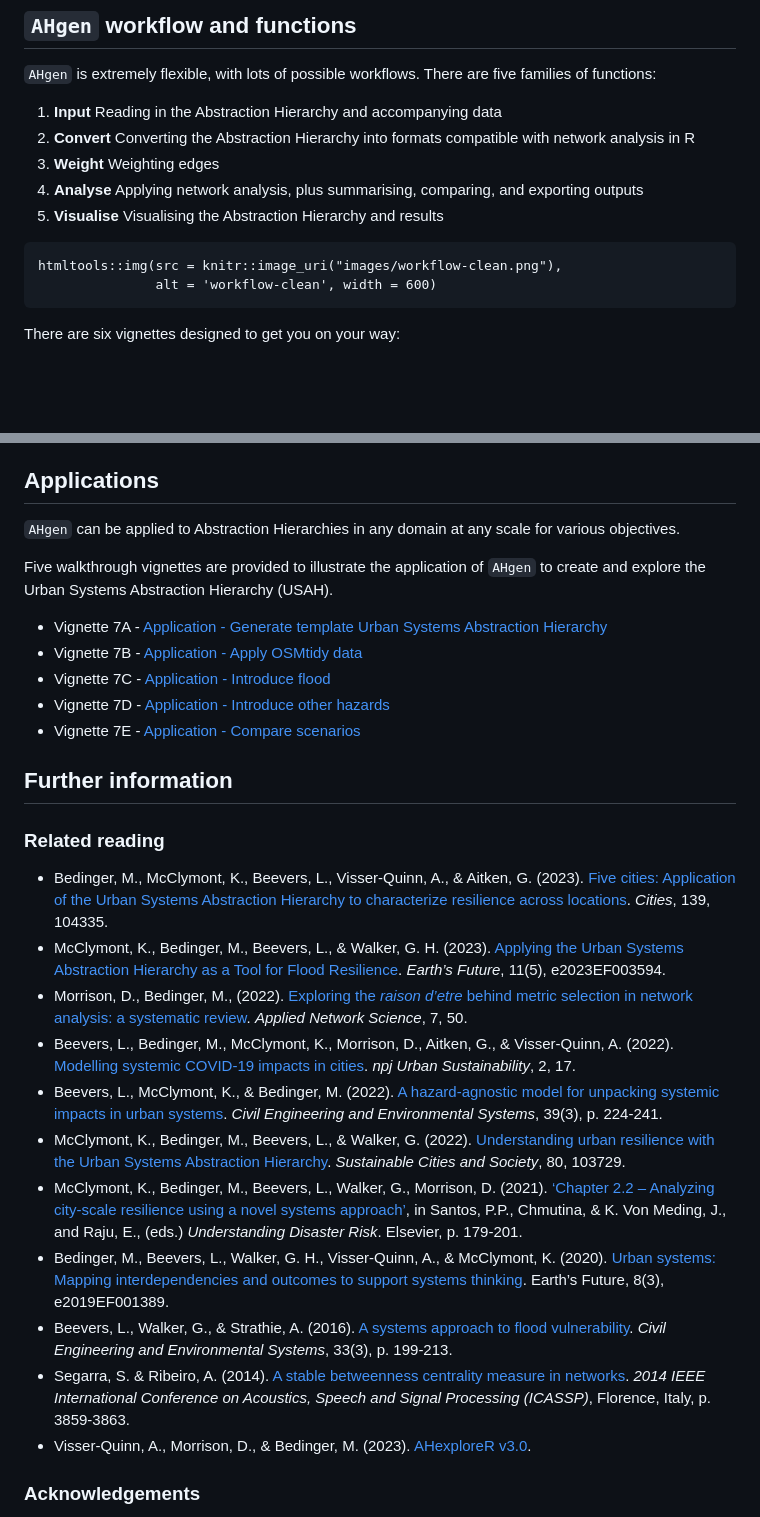
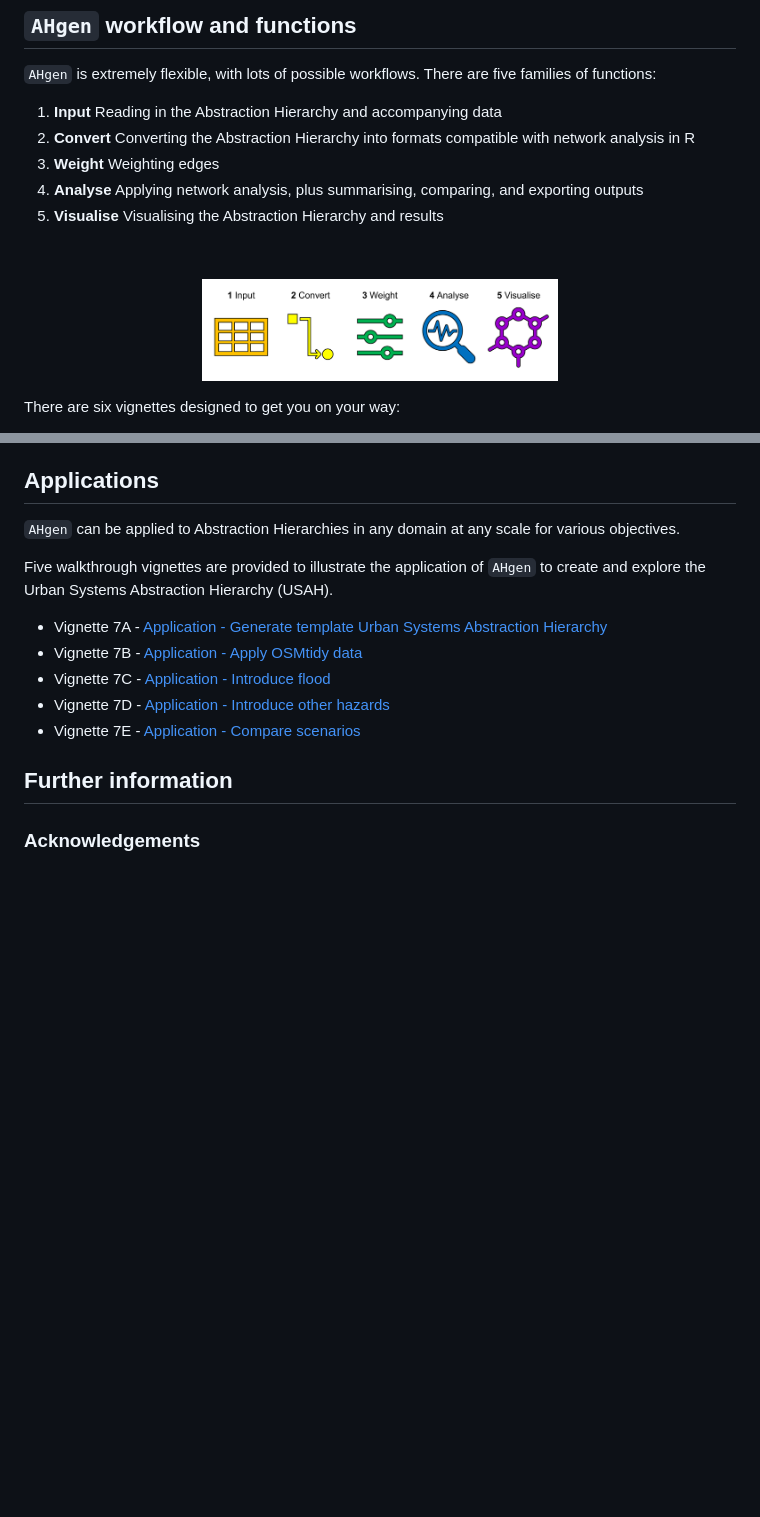
Before and after one commit to anniequinn/AHgen, a Markdown page: README.md, 2 parts joined by grey strips. GitHub-like rendering; blank space fills up the shorter version.

````diff
--- a/README.md
+++ b/README.md
@@ -53,9 +19,12 @@ knitr::include_app("https://mbedinger.shinyapps.io/AHexploreR/", height = "600px
 3. **Weight** Weighting edges
 4. **Analyse** Applying network analysis, plus summarising, comparing, and exporting outputs
 5. **Visualise** Visualising the Abstraction Hierarchy and results
-```{r, echo = FALSE}
-htmltools::img(src = knitr::image_uri("images/workflow-clean.png"),
-               alt = 'workflow-clean', width = 600)
-```
+
+&nbsp;
+
+<p align="center">
+<img src="vignettes/images/workflow-clean.png" height = "50%" width = "50%">
+</p
+
 There are six vignettes designed to get you on your way:
 
@@ -80,20 +50,6 @@ Five walkthrough vignettes are provided to illustrate the application of `AHgen`
 
 
 ## Further information
-
-### Related reading
-
-- Bedinger, M., McClymont, K., Beevers, L., Visser-Quinn, A., & Aitken, G. (2023). [Five cities: Application of the Urban Systems Abstraction Hierarchy to characterize resilience across locations](https://doi.org/10.1016/j.cities.2023.104355). *Cities*, 139, 104335.
-- McClymont, K., Bedinger, M., Beevers, L., & Walker, G. H. (2023). [Applying the Urban Systems Abstraction Hierarchy as a Tool for Flood Resilience](https://doi.org/10.1029/2023EF003594). *Earth’s Future*, 11(5), e2023EF003594.
-- Morrison, D., Bedinger, M., (2022). [Exploring the *raison d’etre* behind metric selection in network analysis: a systematic review](https://doi.org/10.1007/s41109-022-00476-w). *Applied Network Science*, 7, 50.
-- Beevers, L., Bedinger, M., McClymont, K., Morrison, D., Aitken, G., & Visser-Quinn, A. (2022). [Modelling systemic COVID-19 impacts in cities](https://doi.org/10.1038/s42949-022-00060-2). *npj Urban Sustainability*, 2, 17.
-- Beevers, L., McClymont, K., & Bedinger, M. (2022). [A hazard-agnostic model for unpacking systemic impacts in urban systems](https://doi.org/10.1080/10286608.2022.2083112). *Civil Engineering and Environmental Systems*, 39(3), p. 224-241.
-- McClymont, K., Bedinger, M., Beevers, L., & Walker, G. (2022). [Understanding urban resilience with the Urban Systems Abstraction Hierarchy](https://doi.org/10.1016/j.scs.2022.103729). *Sustainable Cities and Society*, 80, 103729.
-- McClymont, K., Bedinger, M., Beevers, L., Walker, G., Morrison, D. (2021). [‘Chapter 2.2 – Analyzing city-scale resilience using a novel systems approach’](https://doi.org/10.1016/B978-0-12-819047-0.00011-1), in Santos, P.P., Chmutina, & K. Von Meding, J., and Raju, E., (eds.) *Understanding Disaster Risk*. Elsevier, p. 179-201.
-- Bedinger, M., Beevers, L., Walker, G. H., Visser-Quinn, A., & McClymont, K. (2020). [Urban systems: Mapping interdependencies and outcomes to support systems thinking](http://dx.doi.org/10.1029/2019EF001389). Earth’s Future, 8(3), e2019EF001389.
-- Beevers, L., Walker, G., & Strathie, A. (2016). [A systems approach to flood vulnerability](https://doi.org/10.1080/10286608.2016.1202931). *Civil Engineering and Environmental Systems*, 33(3), p. 199-213.
-- Segarra, S. & Ribeiro, A. (2014). [A stable betweenness centrality measure in networks](https://doi.org/10.1109/ICASSP.2014.6854324). *2014 IEEE International Conference on Acoustics, Speech and Signal Processing (ICASSP)*, Florence, Italy, p. 3859-3863.
-- Visser-Quinn, A., Morrison, D., & Bedinger, M. (2023). [AHexploreR v3.0](https://mbedinger.shinyapps.io/AHexploreR).
 
 ### Acknowledgements
 `AHgen` was developed to compare Urban Systems Abstraction Hierarchy (USAH) scenarios for UK cities as part of the Water Resilient Cities project (EPSRC EP/N030419/1).
````
Also changed, not shown: other parts of README.md (+14 -47 lines).
